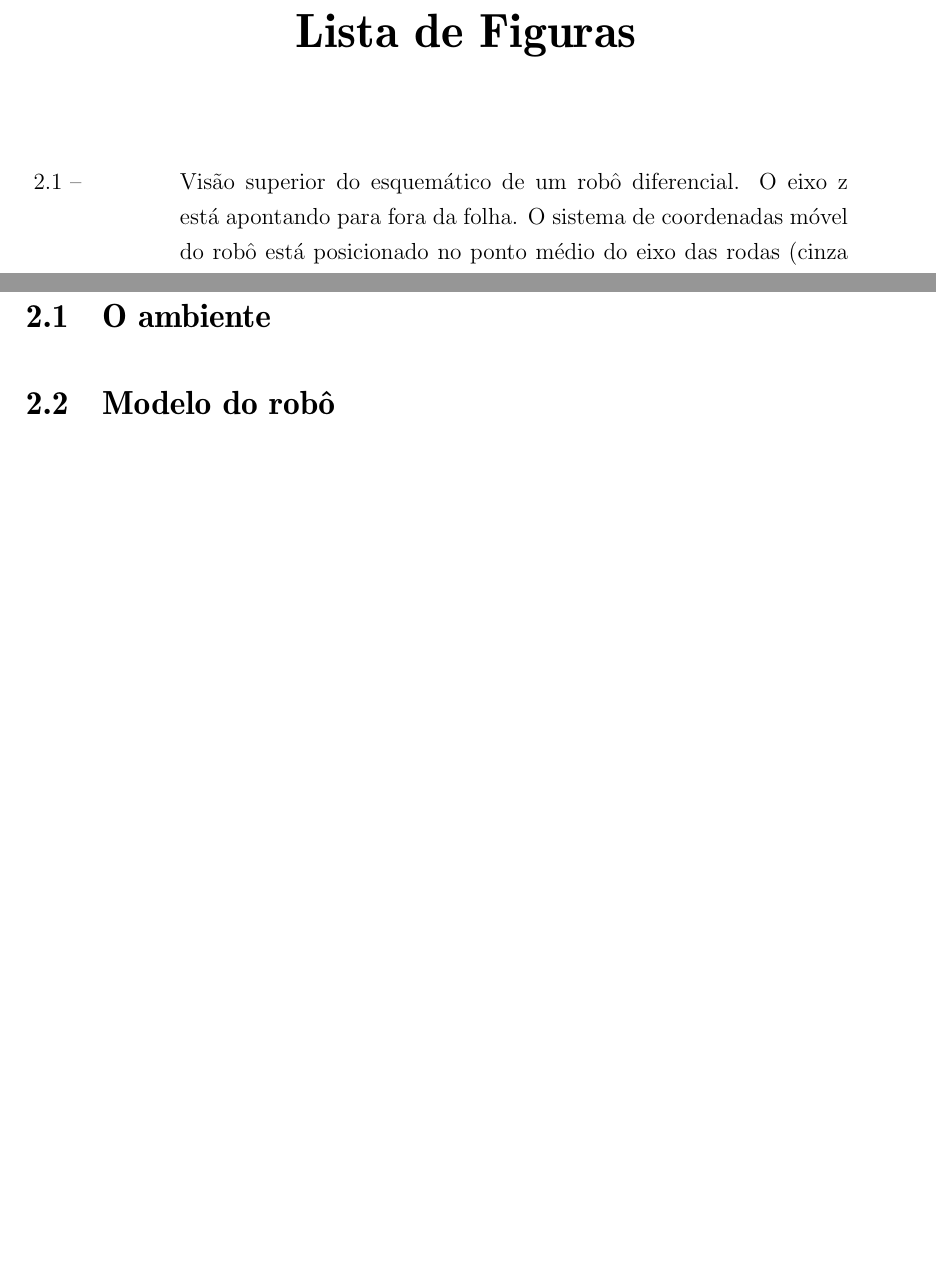
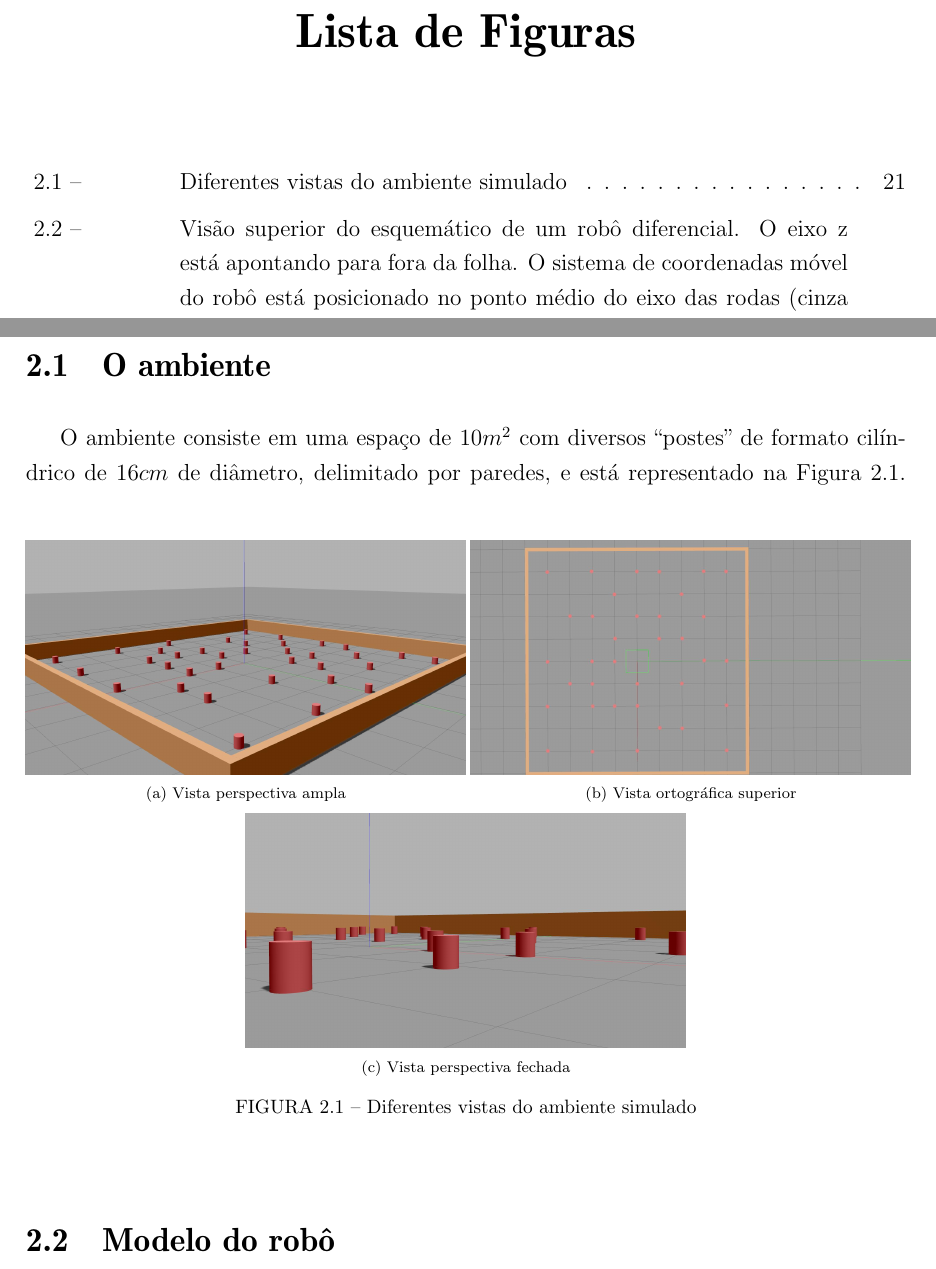
Before and after one commit to wvmcastro/dissertacao-mestrado, a LaTeX thesis (tese.tex, which reads Cap2/cap2.tex): two parts of pages 9 and 21 of 50 before the commit and two parts of pages 9 and 21 of 51 after it, joined at a grey line, cut so that both start at the same text, the shorter picture padded with empty space. Compiled offline with pdfLaTeX; a LaTeX package or settings file that is missing is left out.

Commit message:
environmnet

```diff
--- a/Cap2/cap2.tex
+++ b/Cap2/cap2.tex
@@ -1,5 +1,24 @@
 \section{O ambiente}
-
+O ambiente consiste em uma espaço de 10$m^2$ com diversos ``postes'' de formato cilíndrico de 16$cm$ de diâmetro, delimitado por paredes, e está representado na Figura \ref{fig:environment}.
+\begin{figure}[h]
+  \begin{subfigure}{.50\textwidth}
+    \includegraphics[width=\textwidth]{figs/environment-perspective.jpg}
+    \caption{Vista perspectiva ampla}
+  \end{subfigure}
+  \hfill
+  \begin{subfigure}{.50\textwidth}
+    \includegraphics[width=\textwidth]{figs/environment-birds-eye-of-view.jpg}
+    \caption{Vista ortográfica superior}
+  \end{subfigure}
+  \hfill
+  \begin{subfigure}{\textwidth}
+    \centering
+    \includegraphics[width=.5\textwidth]{figs/environment-closer-perspective.jpg}
+    \caption{Vista perspectiva fechada}
+  \end{subfigure}
+  \caption{Diferentes vistas do ambiente simulado}
+  \label{fig:environment}
+\end{figure}
 
 \section{Modelo do robô}
 Neste trabalho foi utilizado o gêmeo digital do robô \emph{Turtlebot 3} \cite{TurtleBot_3}, que é um robô de acionamento diferencial, e é equipado com
```
Also changed, not shown: Cap2/figs/environment-birds-eye-of-view.jpg (added), Cap2/figs/environment-closer-perspective.jpg (added), Cap2/figs/environment-perspective.jpg (added), Cap2/cap2.tex (1 more changed lines).
